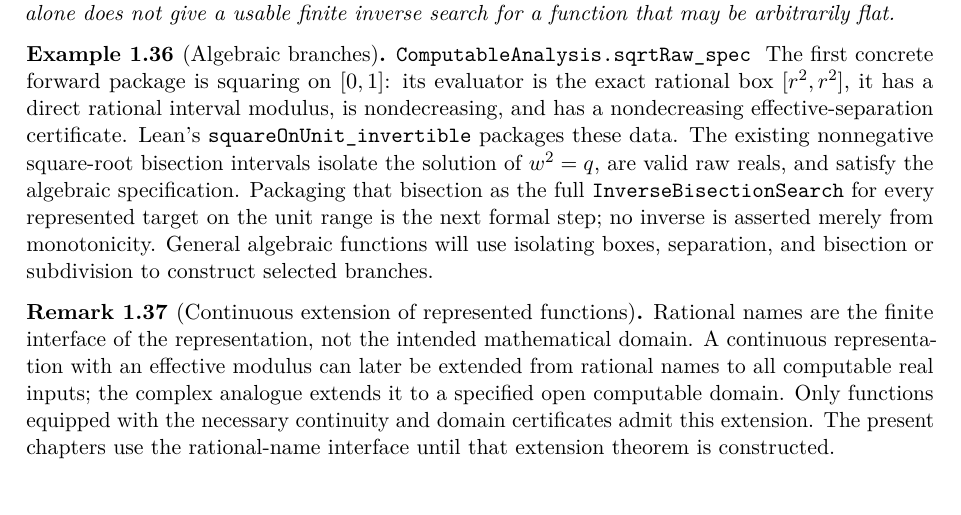
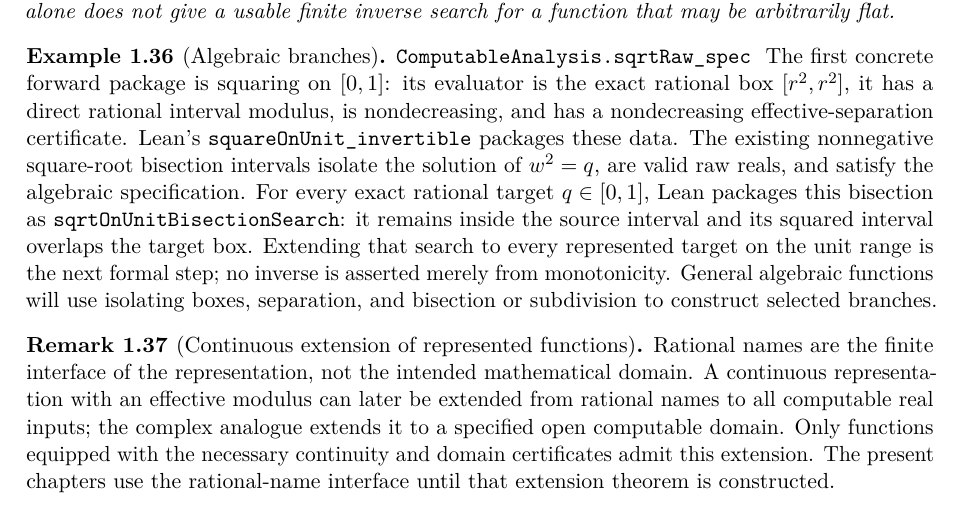
Before and after one commit to liuyao12/computable-analysis, a LaTeX thesis (blueprint/src/web.tex, which reads blueprint/src/01-foundations.tex): part of page 15 of 101, cut so that both start at the same text. Compiled offline with pdfLaTeX.

Commit message:
Package rational unit square-root inverse search

```diff
--- a/blueprint/src/01-foundations.tex
+++ b/blueprint/src/01-foundations.tex
@@ -645,11 +645,13 @@ modulus, is nondecreasing, and has a nondecreasing effective-separation
 certificate.  Lean's \code{squareOnUnit\_invertible} packages these data.
 The existing nonnegative square-root bisection intervals
 isolate the solution of \(w^2=q\), are valid raw reals, and satisfy the
-algebraic specification.  Packaging that bisection as the full
-\code{InverseBisectionSearch} for every represented target on the unit range
-is the next formal step; no inverse is asserted merely from monotonicity.
-General algebraic functions will use isolating boxes, separation, and
-bisection or subdivision to construct selected branches.
+algebraic specification.  For every exact rational target \(q\in[0,1]\),
+Lean packages this bisection as \code{sqrtOnUnitBisectionSearch}: it remains
+inside the source interval and its squared interval overlaps the target box.
+Extending that search to every represented target on the unit range is the
+next formal step; no inverse is asserted merely from monotonicity.  General
+algebraic functions will use isolating boxes, separation, and bisection or
+subdivision to construct selected branches.
 \end{example}
 
 \begin{remark}[Continuous extension of represented functions]
```
Also changed, not shown: GOALS.md (+4 -3 lines), 1 other file.
